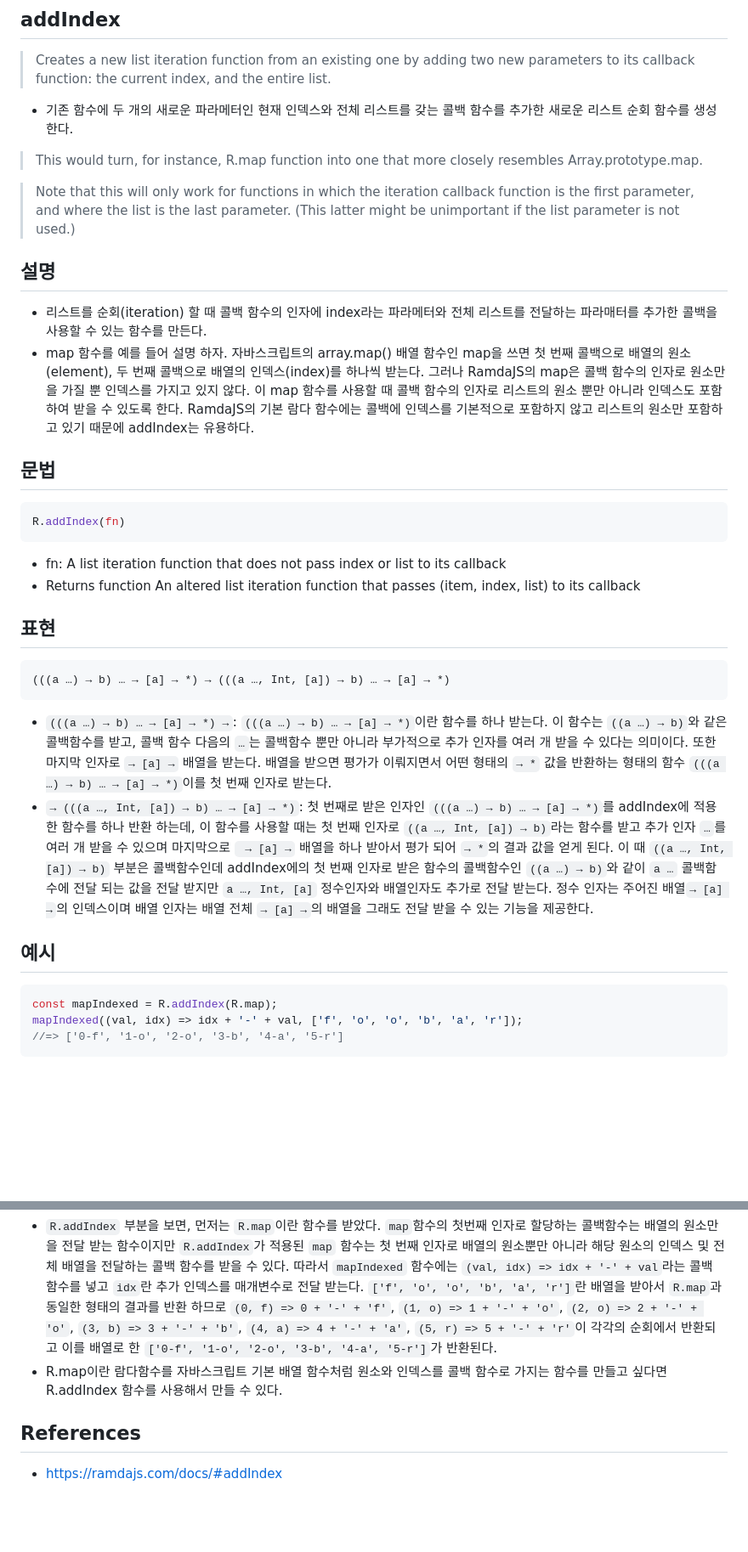
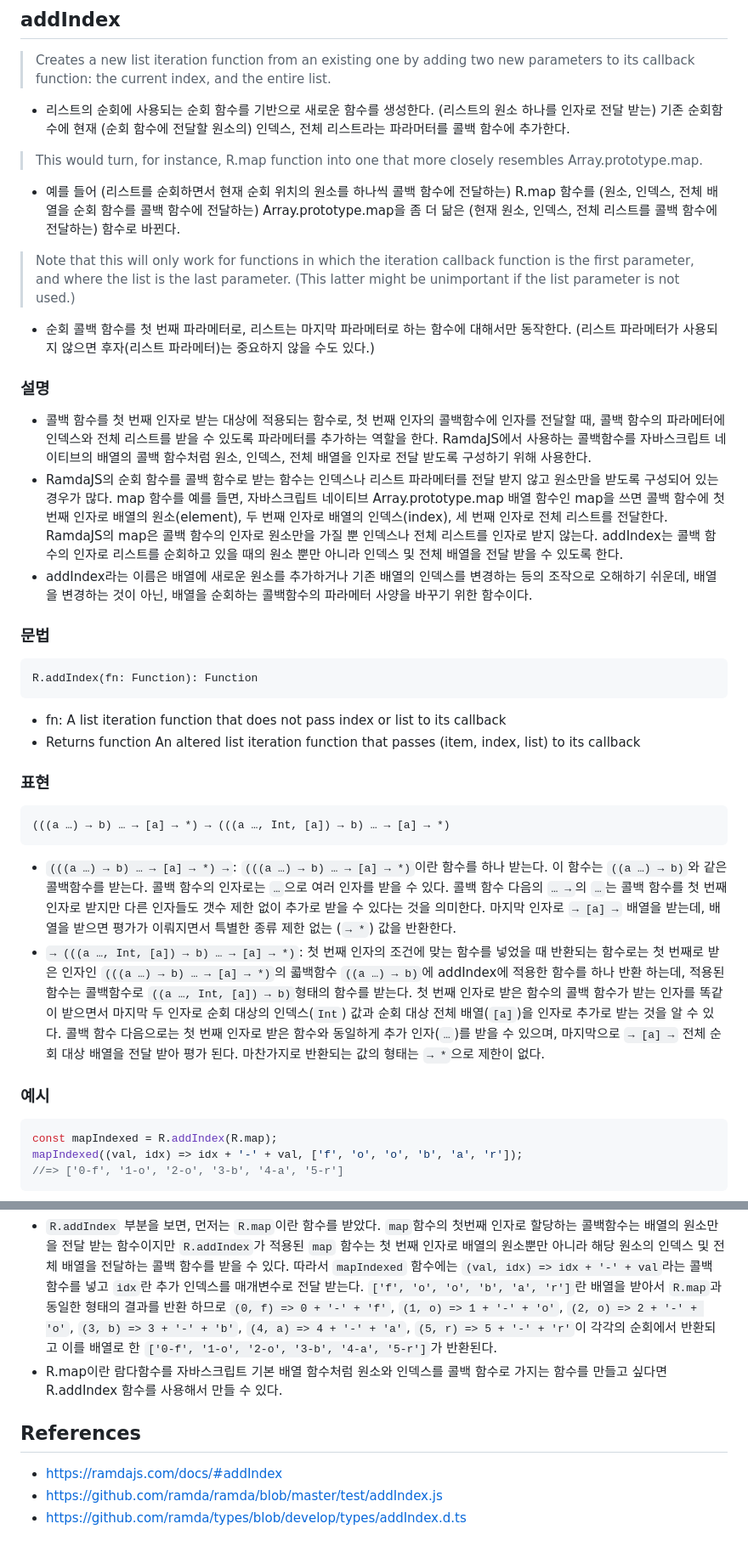
Before and after one commit to N0FreeLunch/Javascript-Development-Note, a Markdown page: FuntionalProgramming/RamdaJS/addIndex.md, 2 parts joined by grey strips. Shown at 85% size. GitHub-like rendering; blank space fills up the shorter version.

````diff
--- a/FuntionalProgramming/RamdaJS/addIndex.md
+++ b/FuntionalProgramming/RamdaJS/addIndex.md
@@ -1,30 +1,33 @@
 ## addIndex
 > Creates a new list iteration function from an existing one by adding two new parameters to its callback function: the current index, and the entire list.
-- 기존 함수에 두 개의 새로운 파라메터인 현재 인덱스와 전체 리스트를 갖는 콜백 함수를 추가한 새로운 리스트 순회 함수를 생성한다.
+- 리스트의 순회에 사용되는 순회 함수를 기반으로 새로운 함수를 생성한다. (리스트의 원소 하나를 인자로 전달 받는) 기존 순회함수에 현재 (순회 함수에 전달할 원소의) 인덱스, 전체 리스트라는 파라머터를 콜백 함수에 추가한다.
 
 > This would turn, for instance, R.map function into one that more closely resembles Array.prototype.map.
+- 예를 들어 (리스트를 순회하면서 현재 순회 위치의 원소를 하나씩 콜백 함수에 전달하는) R.map 함수를 (원소, 인덱스, 전체 배열을 순회 함수를 콜백 함수에 전달하는) Array.prototype.map을 좀 더 닮은 (현재 원소, 인덱스, 전체 리스트를 콜백 함수에 전달하는) 함수로 바뀐다.
 
 > Note that this will only work for functions in which the iteration callback function is the first parameter, and where the list is the last parameter. (This latter might be unimportant if the list parameter is not used.)
+- 순회 콜백 함수를 첫 번째 파라메터로, 리스트는 마지막 파라메터로 하는 함수에 대해서만 동작한다. (리스트 파라메터가 사용되지 않으면 후자(리스트 파라메터)는 중요하지 않을 수도 있다.)
 
-## 설명
-- 리스트를 순회(iteration) 할 때 콜백 함수의 인자에 index라는 파라메터와 전체 리스트를 전달하는 파라매터를 추가한 콜백을 사용할 수 있는 함수를 만든다.
-- map 함수를 예를 들어 설명 하자. 자바스크립트의 array.map() 배열 함수인 map을 쓰면 첫 번째 콜백으로 배열의 원소 (element), 두 번째 콜백으로 배열의 인덱스(index)를 하나씩 받는다. 그러나 RamdaJS의 map은 콜백 함수의 인자로 원소만을 가질 뿐 인덱스를 가지고 있지 않다. 이 map 함수를 사용할 때 콜백 함수의 인자로 리스트의 원소 뿐만 아니라 인덱스도 포함하여 받을 수 있도록 한다. RamdaJS의 기본 람다 함수에는 콜백에 인덱스를 기본적으로 포함하지 않고 리스트의 원소만 포함하고 있기 때문에 addIndex는 유용하다.
+### 설명
+- 콜백 함수를 첫 번째 인자로 받는 대상에 적용되는 함수로, 첫 번째 인자의 콜백함수에 인자를 전달할 때, 콜백 함수의 파라메터에 인덱스와 전체 리스트를 받을 수 있도록 파라메터를 추가하는 역할을 한다. RamdaJS에서 사용하는 콜백함수를 자바스크립트 네이티브의 배열의 콜백 함수처럼 원소, 인덱스, 전체 배열을 인자로 전달 받도록 구성하기 위해 사용한다.
+- RamdaJS의 순회 함수를 콜백 함수로 받는 함수는 인덱스나 리스트 파라메터를 전달 받지 않고 원소만을 받도록 구성되어 있는 경우가 많다. map 함수를 예를 들면, 자바스크립트 네이티브 Array.prototype.map 배열 함수인 map을 쓰면 콜백 함수에 첫 번째 인자로 배열의 원소(element), 두 번째 인자로 배열의 인덱스(index), 세 번째 인자로 전체 리스트를 전달한다. RamdaJS의 map은 콜백 함수의 인자로 원소만을 가질 뿐 인덱스나 전체 리스트를 인자로 받지 않는다. addIndex는 콜백 함수의 인자로 리스트를 순회하고 있을 때의 원소 뿐만 아니라 인덱스 및 전체 배열을 전달 받을 수 있도록 한다.
+- addIndex라는 이름은 배열에 새로운 원소를 추가하거나 기존 배열의 인덱스를 변경하는 등의 조작으로 오해하기 쉬운데, 배열을 변경하는 것이 아닌, 배열을 순회하는 콜백함수의 파라메터 사양을 바꾸기 위한 함수이다.
 
-## 문법
-```js
-R.addIndex(fn)
+### 문법
+```
+R.addIndex(fn: Function): Function
 ```
 - fn: A list iteration function that does not pass index or list to its callback
 - Returns function An altered list iteration function that passes (item, index, list) to its callback
 
-## 표현
+### 표현
 ```
 (((a …) → b) … → [a] → *) → (((a …, Int, [a]) → b) … → [a] → *)
 ```
-- `(((a …) → b) … → [a] → *) →`: `(((a …) → b) … → [a] → *)`이란 함수를 하나 받는다. 이 함수는 `((a …) → b)`와 같은 콜백함수를 받고, 콜백 함수 다음의 `…`는 콜백함수 뿐만 아니라 부가적으로 추가 인자를 여러 개 받을 수 있다는 의미이다. 또한 마지막 인자로 `→ [a] →` 배열을 받는다. 배열을 받으면 평가가 이뤄지면서 어떤 형태의 `→ *` 값을 반환하는 형태의 함수 `(((a …) → b) … → [a] → *)`이를 첫 번째 인자로 받는다.
-- `→ (((a …, Int, [a]) → b) … → [a] → *)`: 첫 번째로 받은 인자인 `(((a …) → b) … → [a] → *)`를 addIndex에 적용한 함수를 하나 반환 하는데, 이 함수를 사용할 때는 첫 번째 인자로 `((a …, Int, [a]) → b)`라는 함수를 받고 추가 인자 `…`를 여러 개 받을 수 있으며 마지막으로 ` → [a] →` 배열을 하나 받아서 평가 되어 `→ *`의 결과 값을 얻게 된다. 이 때 `((a …, Int, [a]) → b)` 부분은 콜백함수인데 addIndex에의 첫 번째 인자로 받은 함수의 콜백함수인 `((a …) → b)`와 같이 `a …` 콜백함수에 전달 되는 값을 전달 받지만 `a …, Int, [a]` 정수인자와 배열인자도 추가로 전달 받는다. 정수 인자는 주어진 배열`→ [a] →`의 인덱스이며 배열 인자는 배열 전체 `→ [a] →`의 배열을 그래도 전달 받을 수 있는 기능을 제공한다.
+- `(((a …) → b) … → [a] → *) →`: `(((a …) → b) … → [a] → *)`이란 함수를 하나 받는다. 이 함수는 `((a …) → b)`와 같은 콜백함수를 받는다. 콜백 함수의 인자로는 `…`으로 여러 인자를 받을 수 있다. 콜백 함수 다음의 `… →`의 `…`는 콜백 함수를 첫 번째 인자로 받지만 다른 인자들도 갯수 제한 없이 추가로 받을 수 있다는 것을 의미한다. 마지막 인자로 `→ [a] →` 배열을 받는데, 배열을 받으면 평가가 이뤄지면서 특별한 종류 제한 없는 (`→ *`) 값을 반환한다.
+- `→ (((a …, Int, [a]) → b) … → [a] → *)`: 첫 번째 인자의 조건에 맞는 함수를 넣었을 때 반환되는 함수로는 첫 번째로 받은 인자인 `(((a …) → b) … → [a] → *)`의 콟백함수 `((a …) → b)`에 addIndex에 적용한 함수를 하나 반환 하는데, 적용된 함수는 콜백함수로 `((a …, Int, [a]) → b)`형태의 함수를 받는다. 첫 번째 인자로 받은 함수의 콜백 함수가 받는 인자를 똑같이 받으면서 마지막 두 인자로 순회 대상의 인덱스(`Int`) 값과 순회 대상 전체 배열(`[a]`)을 인자로 추가로 받는 것을 알 수 있다. 콜백 함수 다음으로는 첫 번째 인자로 받은 함수와 동일하게 추가 인자(`…`)를 받을 수 있으며, 마지막으로 `→ [a] →` 전체 순회 대상 배열을 전달 받아 평가 된다. 마찬가지로 반환되는 값의 형태는 `→ *`으로 제한이 없다.
 
-## 예시
+### 예시
 ```js
 const mapIndexed = R.addIndex(R.map);
 mapIndexed((val, idx) => idx + '-' + val, ['f', 'o', 'o', 'b', 'a', 'r']);
@@ -33,6 +36,7 @@ mapIndexed((val, idx) => idx + '-' + val, ['f', 'o', 'o', 'b', 'a', 'r']);
 - `R.addIndex` 부분을 보면, 먼저는 `R.map`이란 함수를 받았다. `map`함수의 첫번째 인자로 할당하는 콜백함수는 배열의 원소만을 전달 받는 함수이지만 `R.addIndex`가 적용된 `map` 함수는 첫 번째 인자로 배열의 원소뿐만 아니라 해당 원소의 인덱스 및 전체 배열을 전달하는 콜백 함수를 받을 수 있다. 따라서 `mapIndexed` 함수에는 `(val, idx) => idx + '-' + val`라는 콜백 함수를 넣고 `idx`란 추가 인덱스를 매개변수로 전달 받는다. `['f', 'o', 'o', 'b', 'a', 'r']`란 배열을 받아서 `R.map`과 동일한 형태의 결과를 반환 하므로 `(0, f) => 0 + '-' + 'f'`, `(1, o) => 1 + '-' + 'o'`, `(2, o) => 2 + '-' + 'o'`, `(3, b) => 3 + '-' + 'b'`, `(4, a) => 4 + '-' + 'a'`, `(5, r) => 5 + '-' + 'r'`이 각각의 순회에서 반환되고 이를 배열로 한 `['0-f', '1-o', '2-o', '3-b', '4-a', '5-r']`가 반환된다.
 - R.map이란 람다함수를 자바스크립트 기본 배열 함수처럼 원소와 인덱스를 콜백 함수로 가지는 함수를 만들고 싶다면 R.addIndex 함수를 사용해서 만들 수 있다.
 
-
 ## References
 - https://ramdajs.com/docs/#addIndex
+- https://github.com/ramda/ramda/blob/master/test/addIndex.js
+- https://github.com/ramda/types/blob/develop/types/addIndex.d.ts
````
